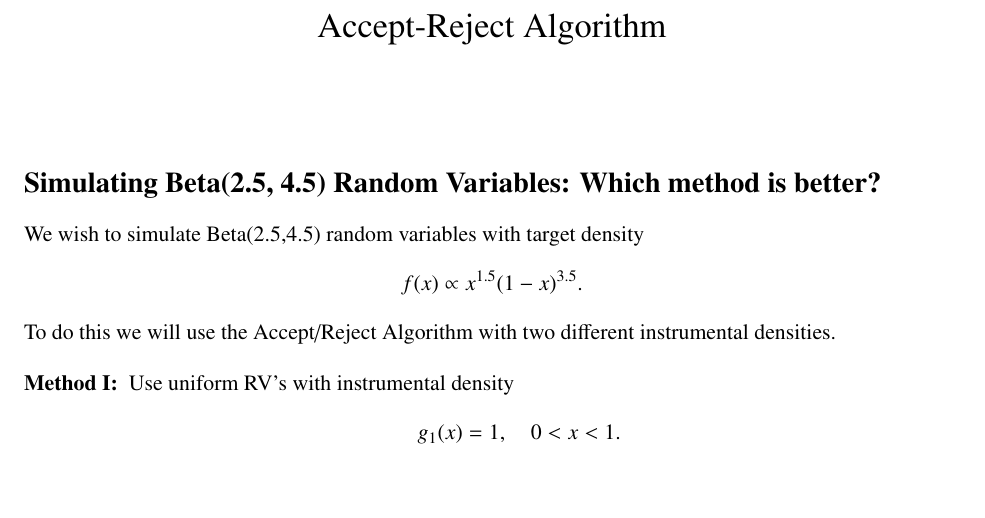
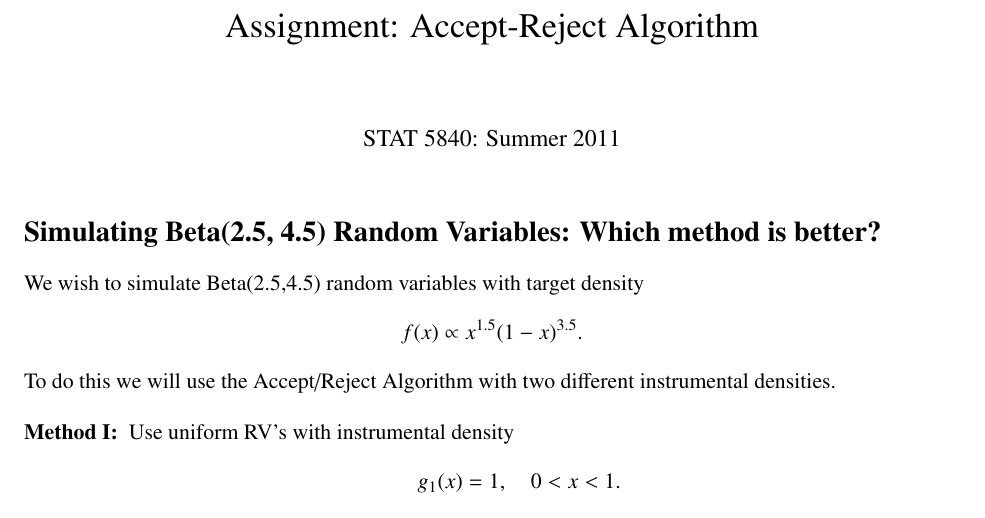
Before and after one commit to anhnguyendepocen/STAT5840, a LaTeX document (handouts/BetaAcceptRejectInclass.tex): part of the page, cut so that both start at the same text, the shorter picture padded with empty space. Compiled offline with pdfLaTeX.

Commit message:
added permtest and small changes

```diff
--- a/handouts/BetaAcceptRejectInclass.tex
+++ b/handouts/BetaAcceptRejectInclass.tex
@@ -18,19 +18,19 @@
 \input{handoutformat}
 \providecommand{\alert}[1]{\textbf{#1}}
 
-\title{Accept-Reject Algorithm}
-\author{}
-\date{}
+\title{Assignment: Accept-Reject Algorithm}
+%\author{G. Jay Kerns}
+\date{STAT 5840: Summer 2011}
 
 \begin{document}
 
 \maketitle
 
+\thispagestyle{empty}
 
 \section*{Simulating Beta(2.5, 4.5) Random Variables: Which method is better?}
 \label{sec-1}
 
-\noindent
 We wish to simulate Beta(2.5,4.5) random variables with target density
 \[
 f(x) \propto x^{1.5}(1-x)^{3.5}.
```
Also changed, not shown: handouts/BetaAcceptRejectInclass.tex (2 more changed lines), 2 other files.
